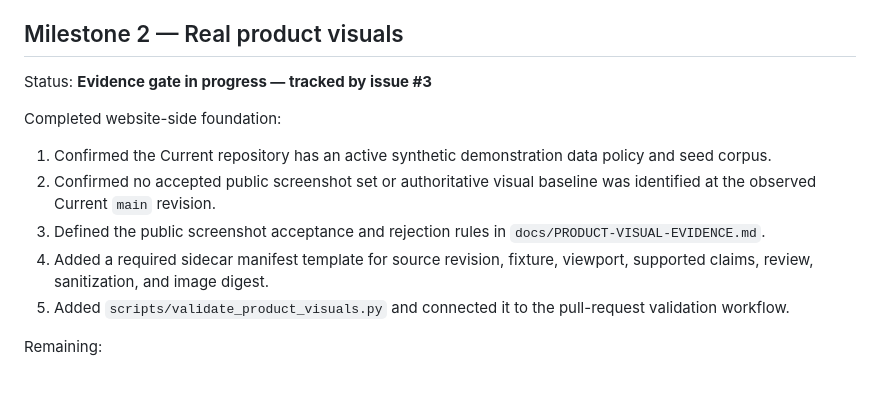
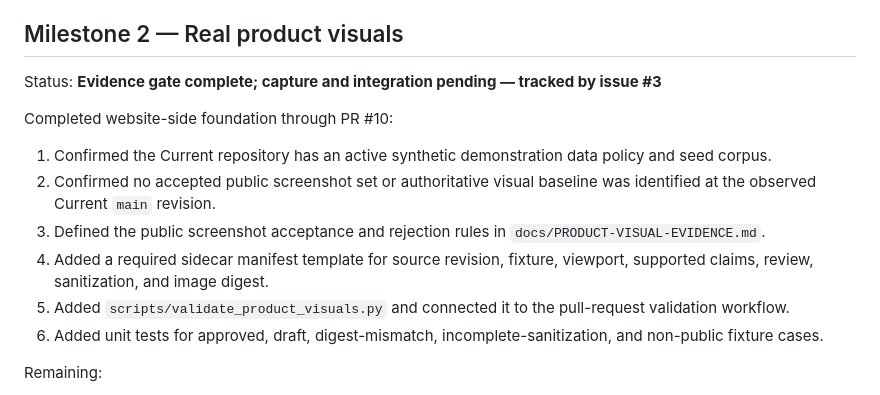
Before and after one commit to rtessno/tessn-website, a Markdown page: docs/ROADMAP.md, the part around the change. GitHub-like rendering.

Commit message:
Finalize roadmap after product visual evidence merge

```diff
--- a/docs/ROADMAP.md
+++ b/docs/ROADMAP.md
@@ -47,15 +47,16 @@ Remaining:
 
 ## Milestone 2 — Real product visuals
 
-Status: **Evidence gate in progress — tracked by issue #3**
+Status: **Evidence gate complete; capture and integration pending — tracked by issue #3**
 
-Completed website-side foundation:
+Completed website-side foundation through PR #10:
 
 1. Confirmed the Current repository has an active synthetic demonstration data policy and seed corpus.
 2. Confirmed no accepted public screenshot set or authoritative visual baseline was identified at the observed Current `main` revision.
 3. Defined the public screenshot acceptance and rejection rules in `docs/PRODUCT-VISUAL-EVIDENCE.md`.
 4. Added a required sidecar manifest template for source revision, fixture, viewport, supported claims, review, sanitization, and image digest.
 5. Added `scripts/validate_product_visuals.py` and connected it to the pull-request validation workflow.
+6. Added unit tests for approved, draft, digest-mismatch, incomplete-sanitization, and non-public fixture cases.
 
 Remaining:
 
```
